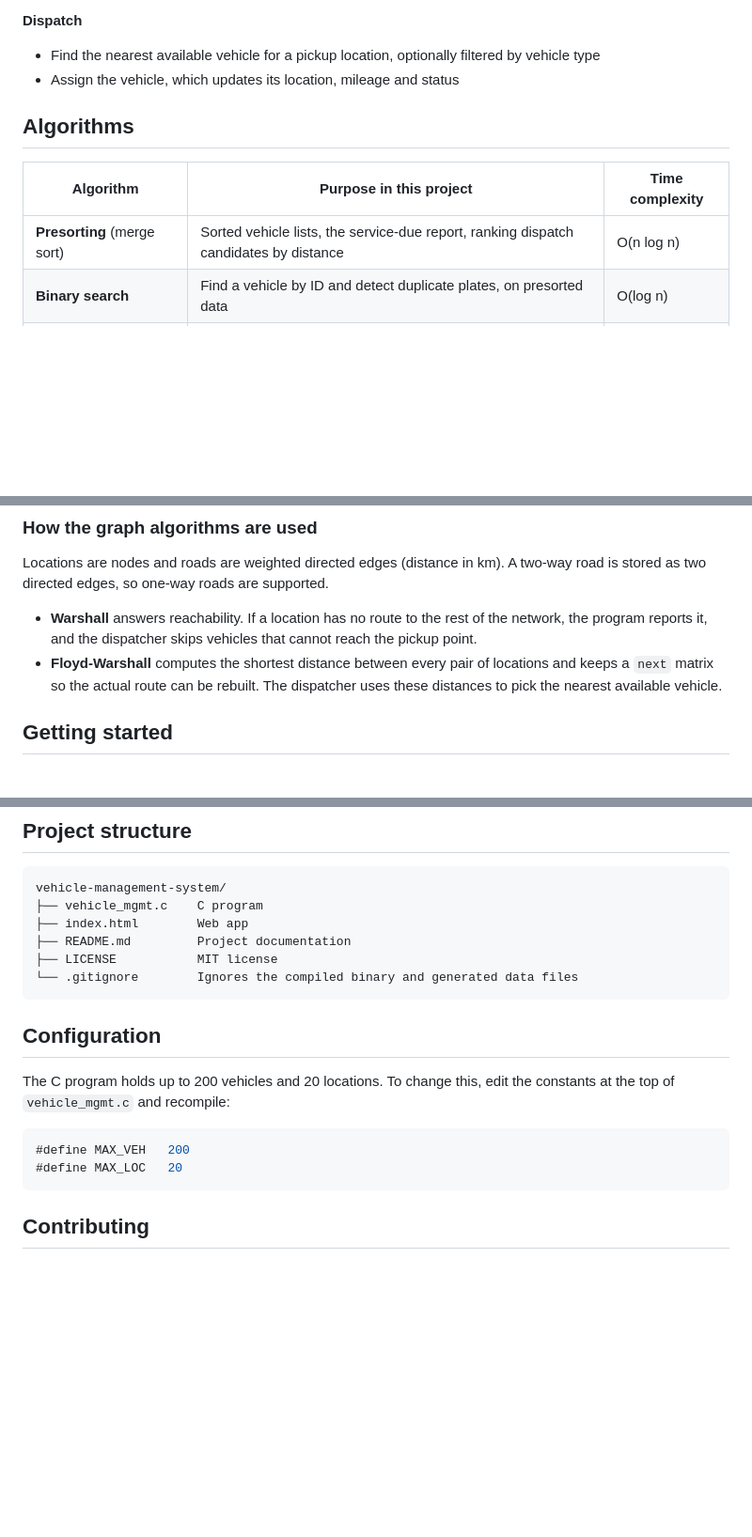
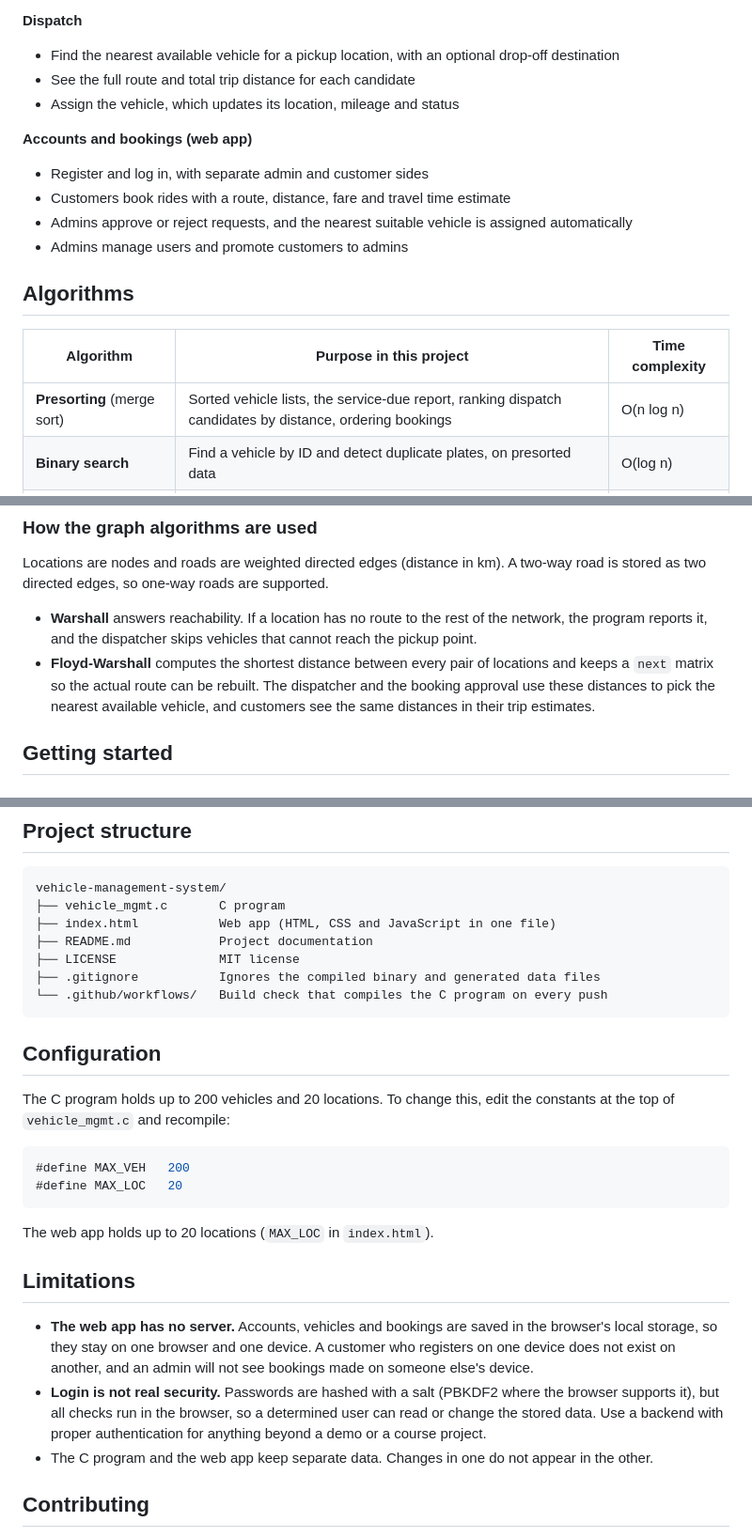
Before and after one commit to Akshayak5/vehicle-management-system, a Markdown page: README.md, 3 parts joined by grey strips. Shown at 94% size. Rendered like a GitHub page; blank space fills up the shorter version.

````diff
--- a/README.md
+++ b/README.md
@@ -38,14 +40,21 @@ The project comes in two forms that share the same logic:
 - Shortest route between any two locations, with the path
 
 **Dispatch**
-- Find the nearest available vehicle for a pickup location, optionally filtered by vehicle type
+- Find the nearest available vehicle for a pickup location, with an optional drop-off destination
+- See the full route and total trip distance for each candidate
 - Assign the vehicle, which updates its location, mileage and status
+
+**Accounts and bookings (web app)**
+- Register and log in, with separate admin and customer sides
+- Customers book rides with a route, distance, fare and travel time estimate
+- Admins approve or reject requests, and the nearest suitable vehicle is assigned automatically
+- Admins manage users and promote customers to admins
 
 ## Algorithms
 
 | Algorithm | Purpose in this project | Time complexity |
 |---|---|---|
-| **Presorting** (merge sort) | Sorted vehicle lists, the service-due report, ranking dispatch candidates by distance | O(n log n) |
+| **Presorting** (merge sort) | Sorted vehicle lists, the service-due report, ranking dispatch candidates by distance, ordering bookings | O(n log n) |
 | **Binary search** | Find a vehicle by ID and detect duplicate plates, on presorted data | O(log n) |
 | **Warshall's algorithm** | Transitive closure of the road graph: can a vehicle travel from A to B at all? | O(V³) |
 | **Floyd-Warshall algorithm** | All-pairs shortest distances, with path reconstruction | O(V³) |
@@ -61,7 +70,7 @@ Sorting the data once makes later operations cheaper. After a merge sort by ID,
 Locations are nodes and roads are weighted directed edges (distance in km). A two-way road is stored as two directed edges, so one-way roads are supported.
 
 - **Warshall** answers reachability. If a location has no route to the rest of the network, the program reports it, and the dispatcher skips vehicles that cannot reach the pickup point.
-- **Floyd-Warshall** computes the shortest distance between every pair of locations and keeps a `next` matrix so the actual route can be rebuilt. The dispatcher uses these distances to pick the nearest available vehicle.
+- **Floyd-Warshall** computes the shortest distance between every pair of locations and keeps a `next` matrix so the actual route can be rebuilt. The dispatcher and the booking approval use these distances to pick the nearest available vehicle, and customers see the same distances in their trip estimates.
 
 ## Getting started
 
@@ -187,11 +230,12 @@ Delete the three files to start fresh. They are listed in `.gitignore`, so they
 
 ```
 vehicle-management-system/
-├── vehicle_mgmt.c    C program
-├── index.html        Web app
-├── README.md         Project documentation
-├── LICENSE           MIT license
-└── .gitignore        Ignores the compiled binary and generated data files
+├── vehicle_mgmt.c       C program
+├── index.html           Web app (HTML, CSS and JavaScript in one file)
+├── README.md            Project documentation
+├── LICENSE              MIT license
+├── .gitignore           Ignores the compiled binary and generated data files
+└── .github/workflows/   Build check that compiles the C program on every push
 ```
 
 ## Configuration
@@ -202,6 +246,14 @@ The C program holds up to 200 vehicles and 20 locations. To change this, edit th
 #define MAX_VEH   200
 #define MAX_LOC   20
 ```
+
+The web app holds up to 20 locations (`MAX_LOC` in `index.html`).
+
+## Limitations
+
+- **The web app has no server.** Accounts, vehicles and bookings are saved in the browser's local storage, so they stay on one browser and one device. A customer who registers on one device does not exist on another, and an admin will not see bookings made on someone else's device.
+- **Login is not real security.** Passwords are hashed with a salt (PBKDF2 where the browser supports it), but all checks run in the browser, so a determined user can read or change the stored data. Use a backend with proper authentication for anything beyond a demo or a course project.
+- The C program and the web app keep separate data. Changes in one do not appear in the other.
 
 ## Contributing
 
````
Also changed, not shown: other parts of README.md (+41 -5 lines).
